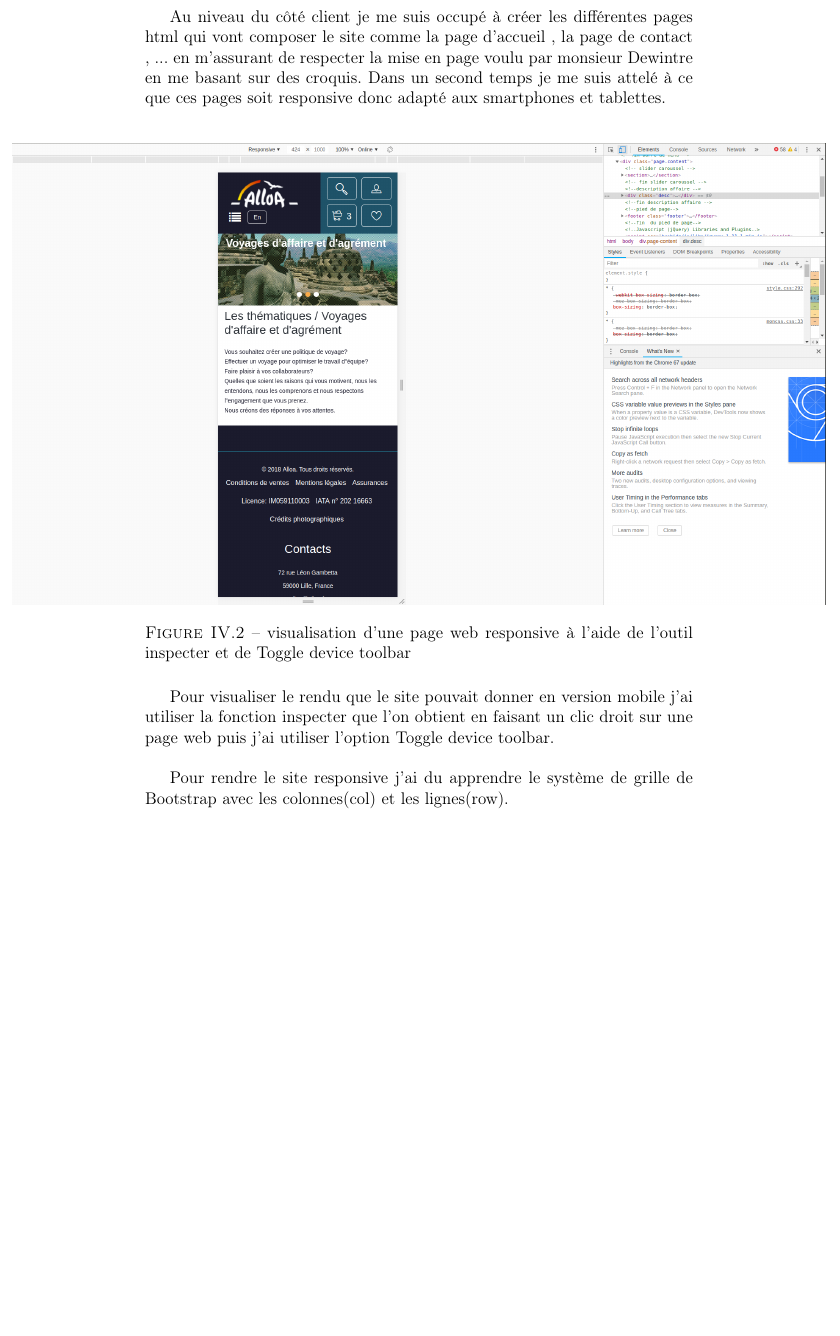
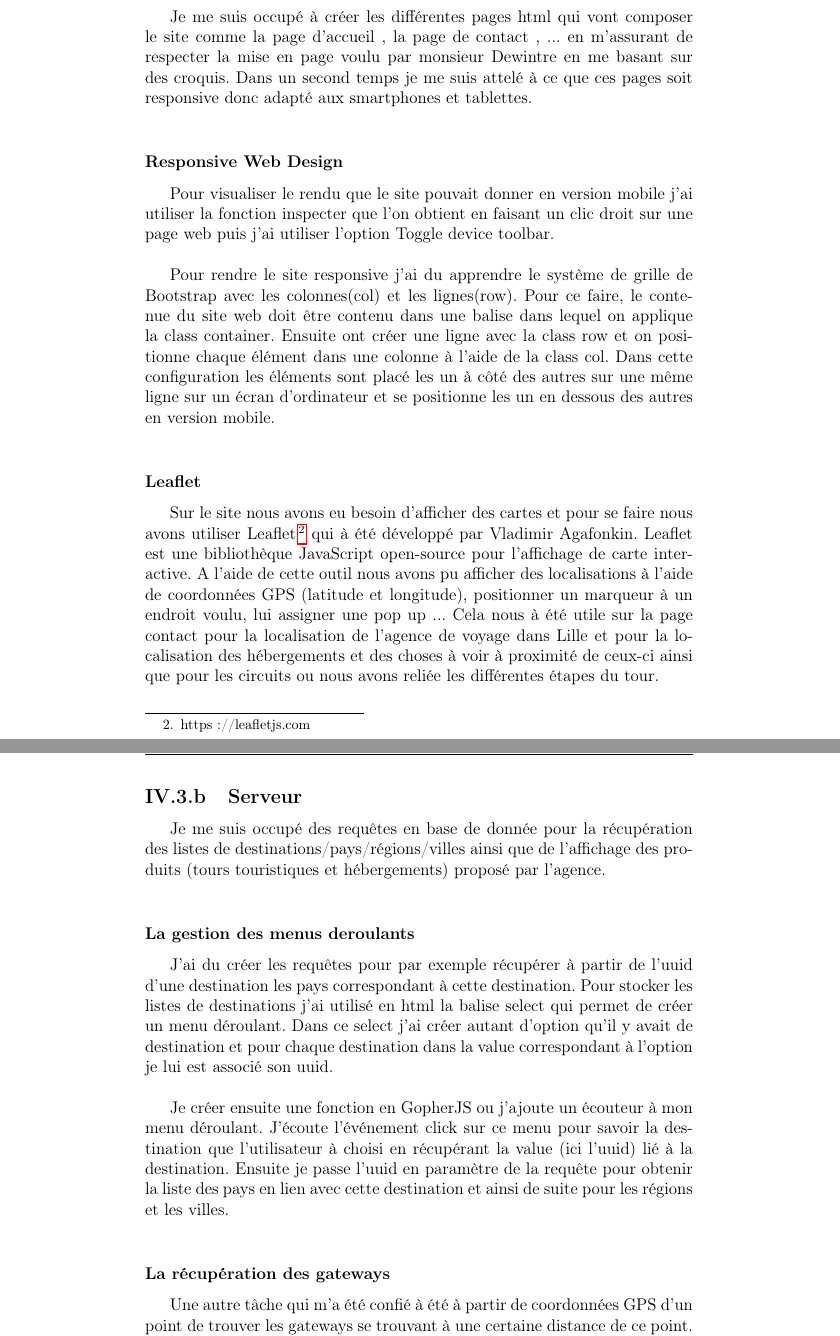
Before and after one commit to agnerayq/Rapport-Stage, a LaTeX document (rapport.tex): part of page 14 of 14 before the commit and two parts of pages 14 and 15 of 16 after it, the two joined at a grey line, cut so that both start at the same text, the shorter picture padded with empty space. Compiled offline with pdfLaTeX.

Commit message:
gestion des menus déroulants et gateways

```diff
--- a/rapport.tex
+++ b/rapport.tex
@@ -262,13 +264,30 @@ Pour ce qui est du côté client, je me suis assuré de la mise en page ainsi qu
 La création du site commercial c'est basé sur l'ancien site  se trouvant à l'adresse suivante: https://www.alloa.com . Pour ce qui est du template Bootstrap nous avons utilisé Bushido. \\
 
-Au niveau du côté client je me suis occupé à créer les différentes pages html qui vont composer le site comme la page d'accueil , la page de contact , ... en m'assurant de respecter la mise en page voulu par monsieur Dewintre en me basant sur des croquis. Dans un second temps je me suis attelé à ce que ces pages soit responsive donc adapté aux smartphones et tablettes.\\
+ Je me suis occupé à créer les différentes pages html qui vont composer le site comme la page d'accueil , la page de contact , ... en m'assurant de respecter la mise en page voulu par monsieur Dewintre en me basant sur des croquis. Dans un second temps je me suis attelé à ce que ces pages soit responsive donc adapté aux smartphones et tablettes.\\
 
-\begin{figure}[!h]
-\centerline{\includegraphics[scale=0.3]{responsive.png}}
-\caption{visualisation d'une page web responsive à l'aide de l'outil inspecter et de Toggle device toolbar}
-\label{image_hyooper}
-\end{figure}
 
+
+
+\subsubsection{Responsive Web Design}
 Pour visualiser le rendu que le site pouvait donner en version mobile j'ai utiliser la fonction inspecter que l'on obtient en faisant un clic droit sur une page web puis j'ai utiliser l'option Toggle device toolbar.\\
 
-Pour rendre le site responsive j'ai du apprendre le système de grille de Bootstrap avec les colonnes(col) et les lignes(row).
+Pour rendre le site responsive j'ai du apprendre le système de grille de Bootstrap avec les colonnes(col) et les lignes(row). Pour ce faire, le contenue du site web doit être contenu dans une balise dans lequel on applique la class container. Ensuite ont créer une ligne avec la class row et on positionne chaque élément dans une colonne à l'aide de la class col. Dans cette configuration les éléments sont placé les un à côté des autres sur une même ligne sur un écran d'ordinateur et se positionne les un en dessous des autres en version mobile.\\
+
+
+
+\subsubsection{Leaflet}
+
+Sur le site nous avons eu besoin d'afficher des cartes et pour se faire nous avons utiliser Leaflet \footnote{https://leafletjs.com} qui à été développé par Vladimir Agafonkin.  Leaflet est une bibliothèque JavaScript open-source pour l'affichage de carte interactive. A l'aide de cette outil nous avons pu afficher des localisations à l'aide de coordonnées GPS (latitude et longitude), positionner un marqueur à un endroit voulu, lui assigner une pop up ...
+Cela nous à été utile sur la page contact pour la localisation de l'agence de voyage dans Lille et pour la localisation des hébergements et des choses à voir à proximité de ceux-ci ainsi que pour les circuits ou nous avons reliée les différentes étapes du tour.\\
+
+\subsection{Serveur}
+ Je me suis occupé des requêtes en base de donnée pour la récupération des listes de destinations/pays/régions/villes ainsi que de l'affichage des produits (tours touristiques et hébergements) proposé par l'agence.\\
+
+\subsubsection{La gestion des menus deroulants}
+J'ai du créer les requêtes pour par exemple récupérer à partir de l'uuid d'une destination les pays correspondant à cette destination. Pour stocker les listes de destinations j'ai utilisé en html la balise select qui permet de créer un menu déroulant. Dans ce select j'ai créer autant d'option qu'il y avait de destination et pour chaque destination dans la value correspondant à l'option je lui est associé son uuid.\\
+
+Je créer ensuite une fonction en GopherJS ou j'ajoute un écouteur à mon menu déroulant.  J'écoute l'événement click sur ce menu pour savoir la destination que l'utilisateur à choisi en récupérant la value (ici l'uuid) lié  à la destination. Ensuite je passe l'uuid en paramètre de la requête pour obtenir la liste des pays en lien avec cette destination et ainsi de suite pour les régions et les villes. \\
+
+\subsubsection{La récupération des  gateways}
+
+Une autre tâche qui m'a été confié à été à partir de coordonnées GPS d'un point de trouver les gateways se trouvant à une certaine distance de ce point. Un gateways est une passerelle et correspond à tous ce qui est aéroport, gare , port, métro ...\\
```
Also changed, not shown: rapport.pdf, rapport.tex (25 more changed lines), 6 other files.
